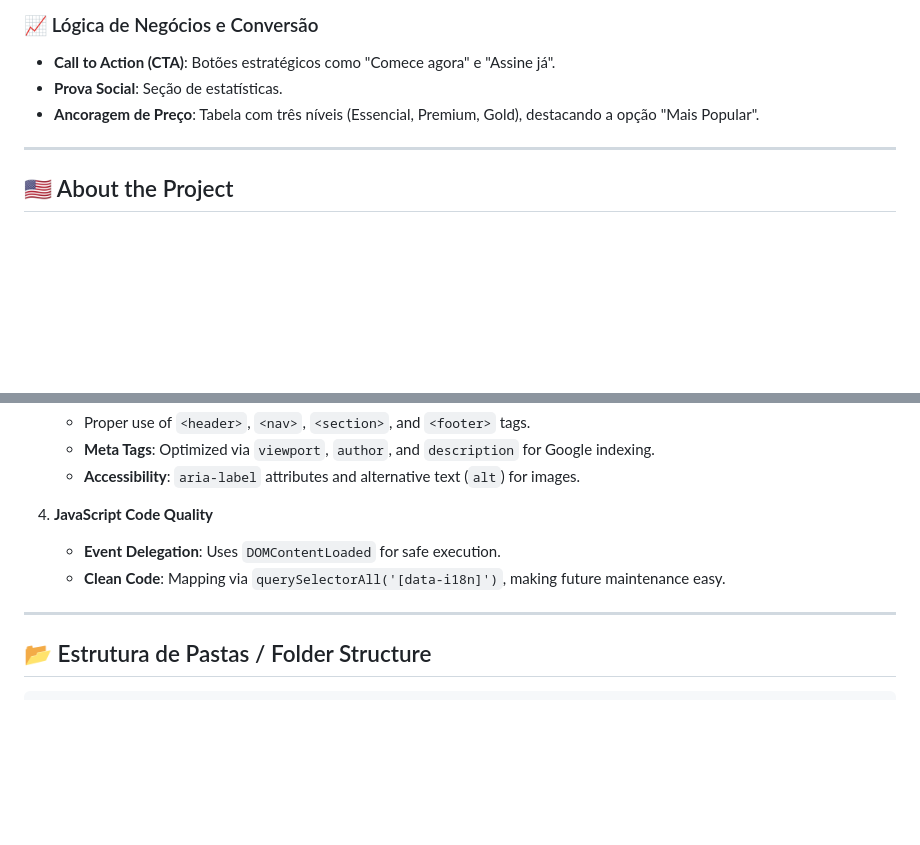
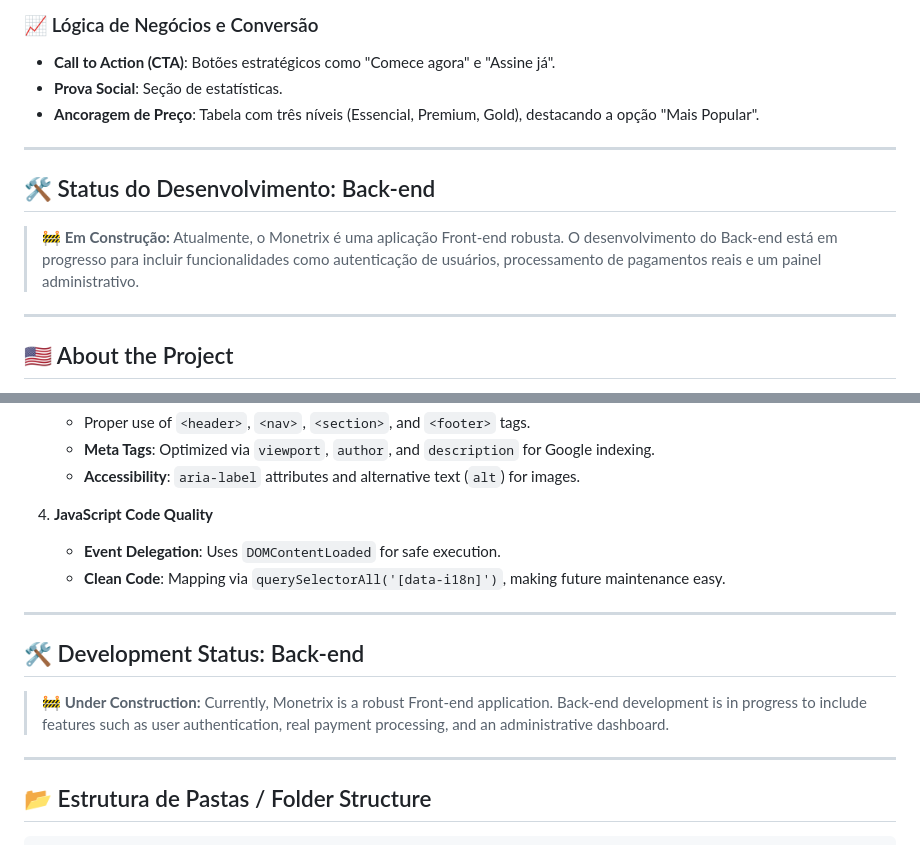
Before and after one commit to PietroCostaCardoso/Monetrix, a Markdown page: README.md, 2 parts joined by grey strips. Rendered like a GitHub page; blank space fills up the shorter version.

```diff
--- a/README.md
+++ b/README.md
@@ -51,6 +51,11 @@ O **Monetrix** é uma landing page de alta performance que equilibra o uso de fr
 
 ---
 
+## 🛠️ Status do Desenvolvimento: Back-end
+> 🚧 **Em Construção:** Atualmente, o Monetrix é uma aplicação Front-end robusta. O desenvolvimento do Back-end está em progresso para incluir funcionalidades como autenticação de usuários, processamento de pagamentos reais e um painel administrativo.
+
+---
+
 ## 🇺🇸 About the Project
 
 **Monetrix** is a high-performance landing page that balances established frameworks with lightweight custom solutions. The result is a fast, accessible website ready to scale in both content and audience due to its native multi-language support.
@@ -82,6 +87,11 @@ O **Monetrix** é uma landing page de alta performance que equilibra o uso de fr
    * **Event Delegation**: Uses `DOMContentLoaded` for safe execution.
    * **Clean Code**: Mapping via `querySelectorAll('[data-i18n]')`, making future maintenance easy.
 
+  ---
+
+## 🛠️ Development Status: Back-end
+> 🚧 **Under Construction:** Currently, Monetrix is a robust Front-end application. Back-end development is in progress to include features such as user authentication, real payment processing, and an administrative dashboard.
+
 ---
 
 ## 📂 Estrutura de Pastas / Folder Structure
```
